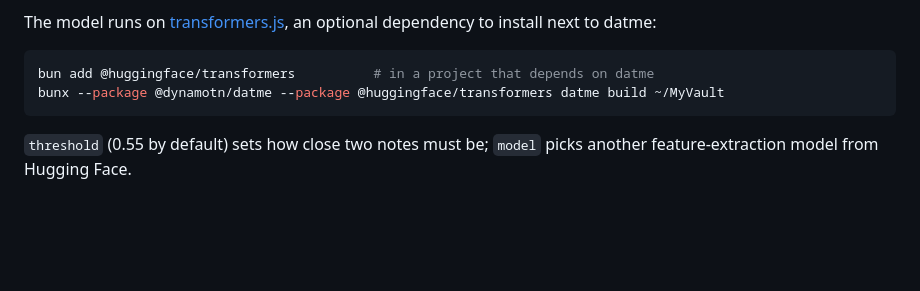
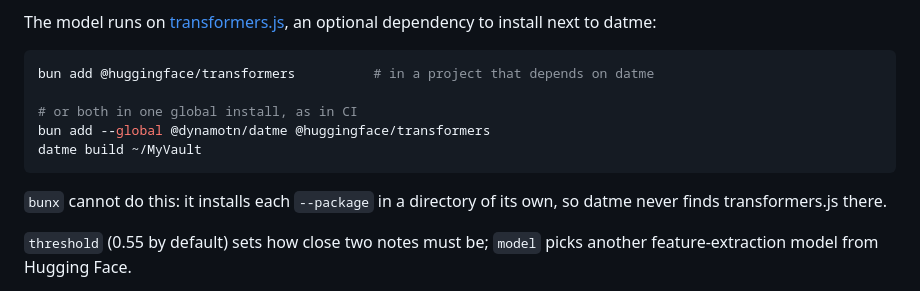
Before and after one commit to dynamotn/datme, a Markdown page: docs/reading.md, the part around the change. Drawn GitHub-style; blank space fills up the shorter version.

````diff
--- a/docs/reading.md
+++ b/docs/reading.md
@@ -53,8 +53,14 @@ an optional dependency to install next to datme:
 
 ```bash
 bun add @huggingface/transformers          # in a project that depends on datme
-bunx --package @dynamotn/datme --package @huggingface/transformers datme build ~/MyVault
+
+# or both in one global install, as in CI
+bun add --global @dynamotn/datme @huggingface/transformers
+datme build ~/MyVault
 ```
+
+`bunx` cannot do this: it installs each `--package` in a directory of its own,
+so datme never finds transformers.js there.
 
 `threshold` (0.55 by default) sets how close two notes must be; `model` picks
 another feature-extraction model from Hugging Face.
````
Also changed, not shown: CHANGELOG.md (+1 -0 lines).
